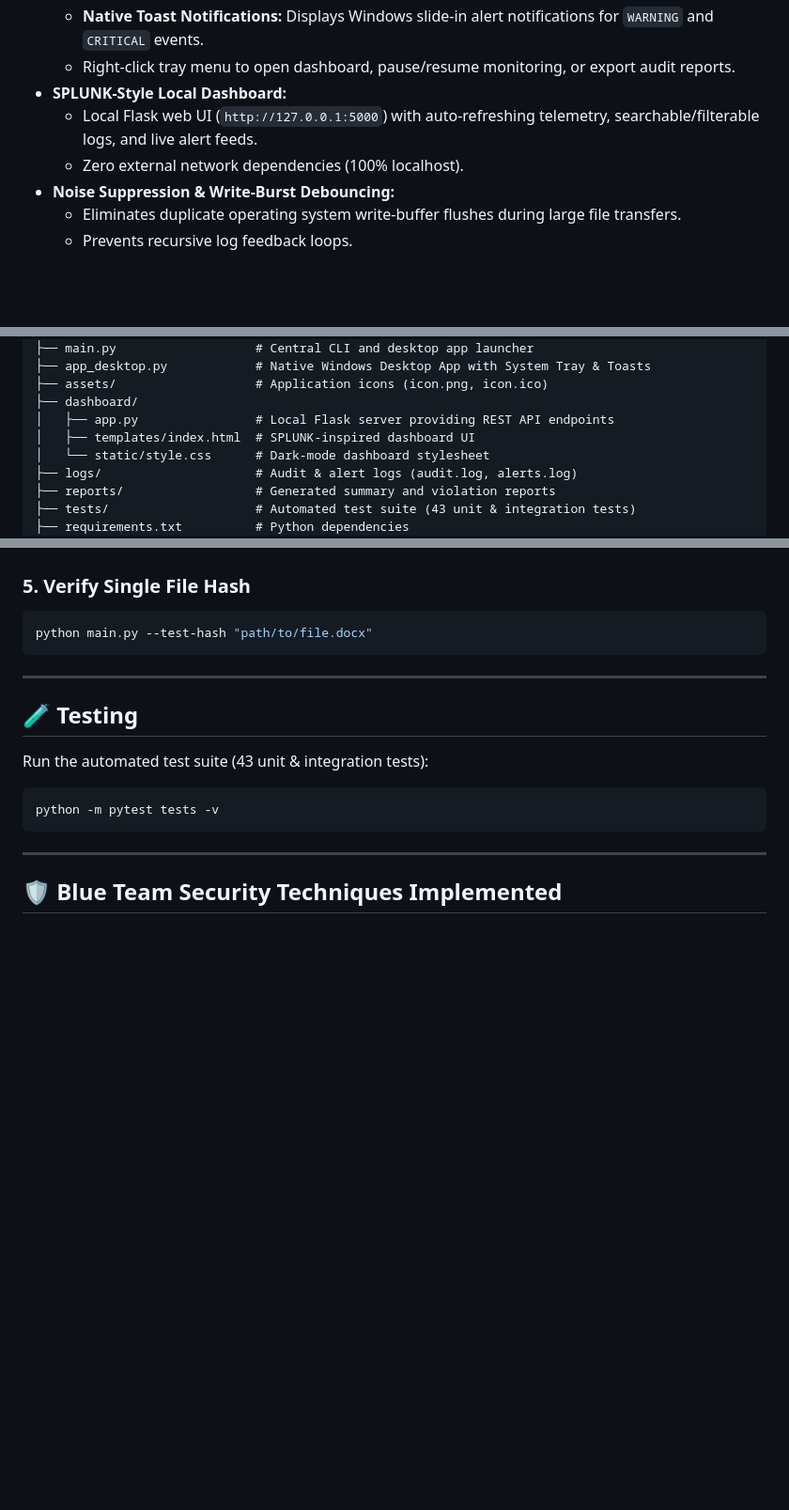
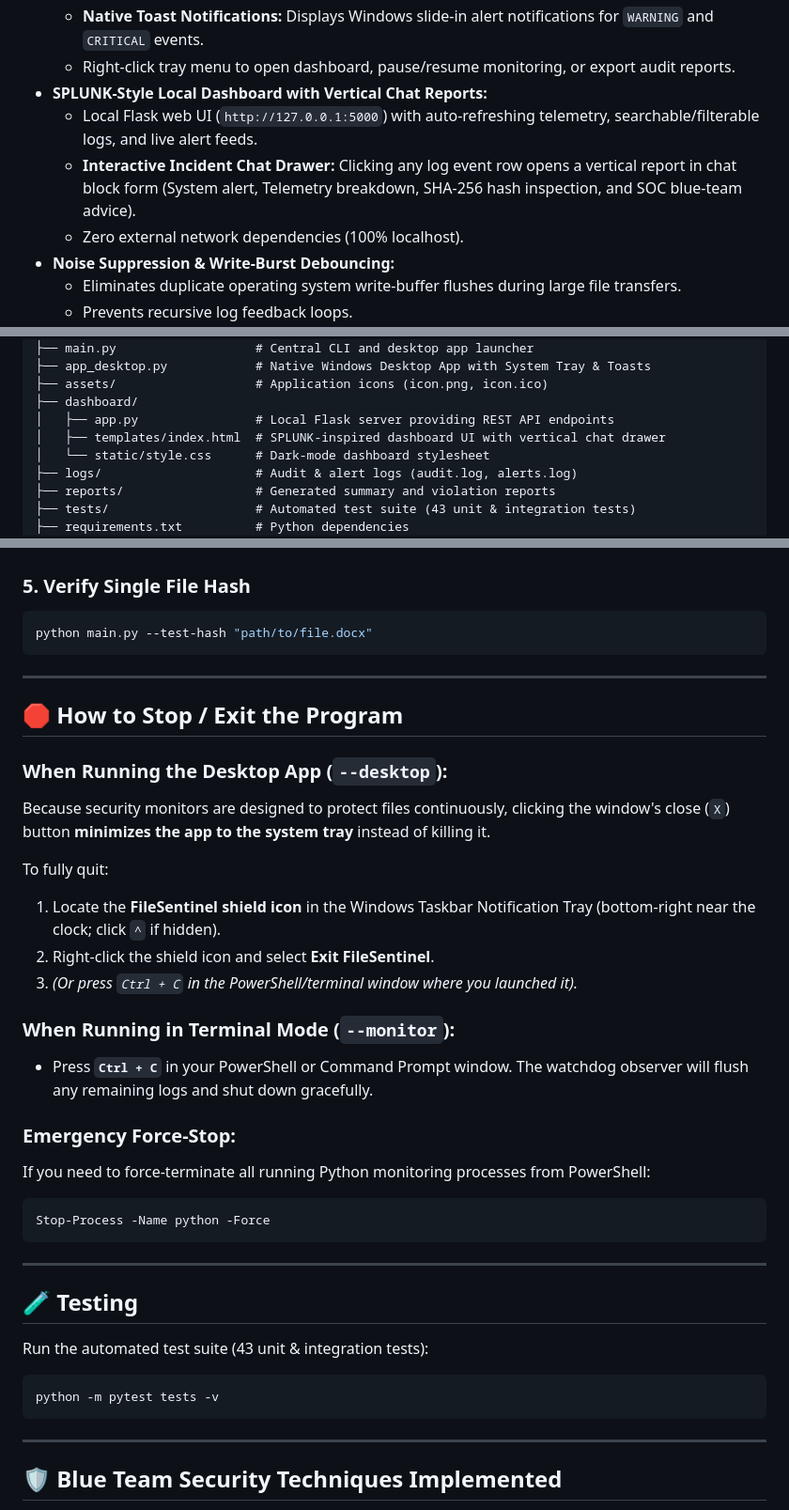
Before and after one commit to rox-001/NTFS-UM-Project-2, a Markdown page: README.md, 3 parts joined by grey strips. Shown at 94% size. Rendered like a GitHub page; blank space fills up the shorter version.

Commit message:
Update README with shutdown instructions and vertical chat report details

````diff
--- a/README.md
+++ b/README.md
@@ -22,8 +22,9 @@ A Python-based Blue Team security tool designed to monitor filesystem activity i
   - **System Tray Icon (`pystray`):** Runs continuously in the background near the clock; closing the window minimizes to the tray.
   - **Native Toast Notifications:** Displays Windows slide-in alert notifications for `WARNING` and `CRITICAL` events.
   - Right-click tray menu to open dashboard, pause/resume monitoring, or export audit reports.
-- **SPLUNK-Style Local Dashboard:**
+- **SPLUNK-Style Local Dashboard with Vertical Chat Reports:**
   - Local Flask web UI (`http://127.0.0.1:5000`) with auto-refreshing telemetry, searchable/filterable logs, and live alert feeds.
+  - **Interactive Incident Chat Drawer:** Clicking any log event row opens a vertical report in chat block form (System alert, Telemetry breakdown, SHA-256 hash inspection, and SOC blue-team advice).
   - Zero external network dependencies (100% localhost).
 - **Noise Suppression & Write-Burst Debouncing:**
   - Eliminates duplicate operating system write-buffer flushes during large file transfers.
@@ -74,7 +75,7 @@ A Python-based Blue Team security tool designed to monitor filesystem activity i
 ├── assets/                   # Application icons (icon.png, icon.ico)
 ├── dashboard/
 │   ├── app.py                # Local Flask server providing REST API endpoints
-│   ├── templates/index.html  # SPLUNK-inspired dashboard UI
+│   ├── templates/index.html  # SPLUNK-inspired dashboard UI with vertical chat drawer
 │   └── static/style.css      # Dark-mode dashboard stylesheet
 ├── logs/                     # Audit & alert logs (audit.log, alerts.log)
 ├── reports/                  # Generated summary and violation reports
@@ -143,6 +145,27 @@ python main.py --test-hash "path/to/file.docx"
 
 ---
 
+## 🛑 How to Stop / Exit the Program
+
+### When Running the Desktop App (`--desktop`):
+Because security monitors are designed to protect files continuously, clicking the window's close (`X`) button **minimizes the app to the system tray** instead of killing it.
+
+To fully quit:
+1. Locate the **FileSentinel shield icon** in the Windows Taskbar Notification Tray (bottom-right near the clock; click `^` if hidden).
+2. Right-click the shield icon and select **Exit FileSentinel**.
+3. *(Or press `Ctrl + C` in the PowerShell/terminal window where you launched it).*
+
+### When Running in Terminal Mode (`--monitor`):
+* Press **`Ctrl + C`** in your PowerShell or Command Prompt window. The watchdog observer will flush any remaining logs and shut down gracefully.
+
+### Emergency Force-Stop:
+If you need to force-terminate all running Python monitoring processes from PowerShell:
+```powershell
+Stop-Process -Name python -Force
+```
+
+---
+
 ## 🧪 Testing
 
 Run the automated test suite (43 unit & integration tests):
````
Also changed, not shown: other parts of README.md (+1 -0 lines).
